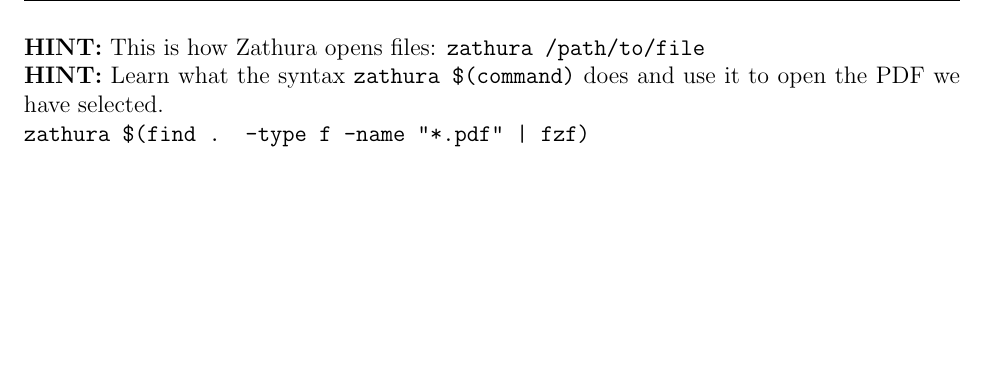
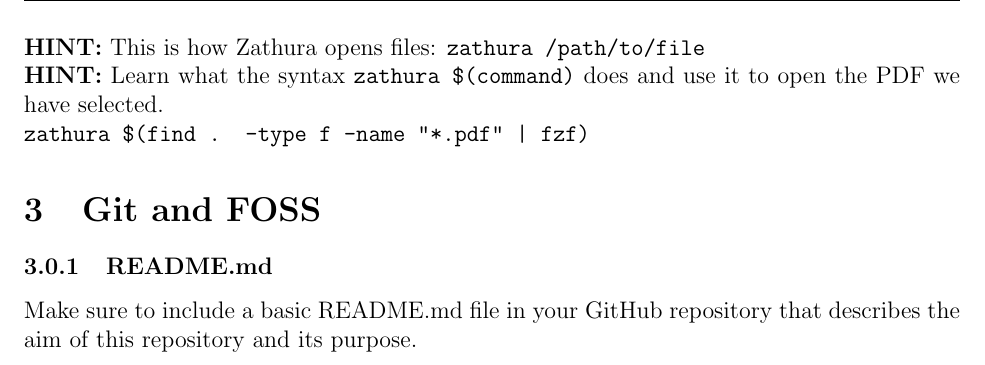
Before and after one commit to SlhHydri/IUST-CW-Final-Project, a LaTeX document (main.tex): part of page 6 of 6, cut so that both start at the same text, the shorter picture padded with empty space. Compiled offline with pdfLaTeX.

Commit message:
added section 3.0.1, updated README.md

```diff
--- a/main.tex
+++ b/main.tex
@@ -151,4 +151,8 @@
 	\textbf{HINT:} Learn what the syntax \code{zathura \$(command)} does and use it to open the PDF we have selected.
 	\\
 	\textbf{\code{zathura \$(find . -type f -name "*.pdf" | fzf)}}
+
+	\section{Git and FOSS}
+	\subsubsection{README.md}
+	Make sure to include a basic README.md file in your GitHub repository that describes the aim of this repository and its purpose.
 \end{document}
```
Also changed, not shown: README.md.
